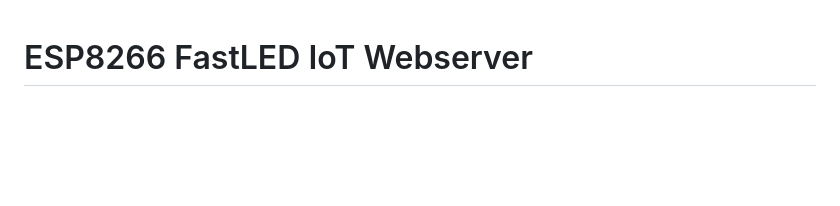
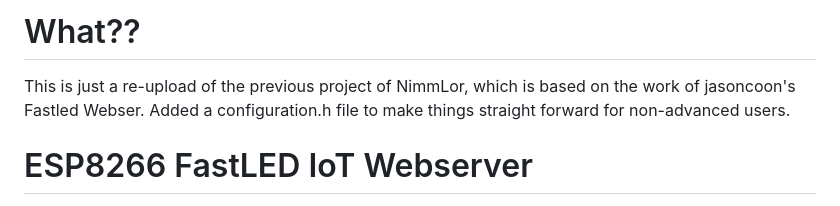
Before and after one commit to FelixHauser/MakeLight, a Markdown page: README.md, the part around the change. GitHub-like rendering; blank space fills up the shorter version.

Commit message:
Update README.md
Extra info

```diff
--- a/README.md
+++ b/README.md
@@ -1,3 +1,9 @@
+# What??
+
+This is just a re-upload of the previous project of NimmLor, which is based on the work of jasoncoon's Fastled Webser.
+Added a configuration.h file to make things straight forward for non-advanced users.
+
+
 # ESP8266 FastLED IoT Webserver
 
 <a href="https://github.com/NimmLor/esp8266-fastled-iot-webserver/graphs/contributors" alt="Contributors"><img src="https://img.shields.io/github/contributors/NimmLor/esp8266-fastled-iot-webserver" /></a> <a href="https://github.com/NimmLor/esp8266-fastled-iot-webserver/releases" alt="Downloads"><img src="https://img.shields.io/github/downloads/NimmLor/esp8266-fastled-iot-webserver/total"/></a> <a href="https://github.com/NimmLor/esp8266-fastled-iot-webserver/commits/master" alt="Downloads"><img src="https://img.shields.io/github/commits-since/NimmLor/esp8266-fastled-iot-webserver/latest?include_prereleases" /></a> <a href="https://github.com/NimmLor/esp8266-fastled-iot-webserver/releases" alt="Downloads"><img src="https://img.shields.io/github/downloads-pre/NimmLor/esp8266-fastled-iot-webserver/latest/total?color=%09%23228B22&label=download%40latest-version" /></a>
```
